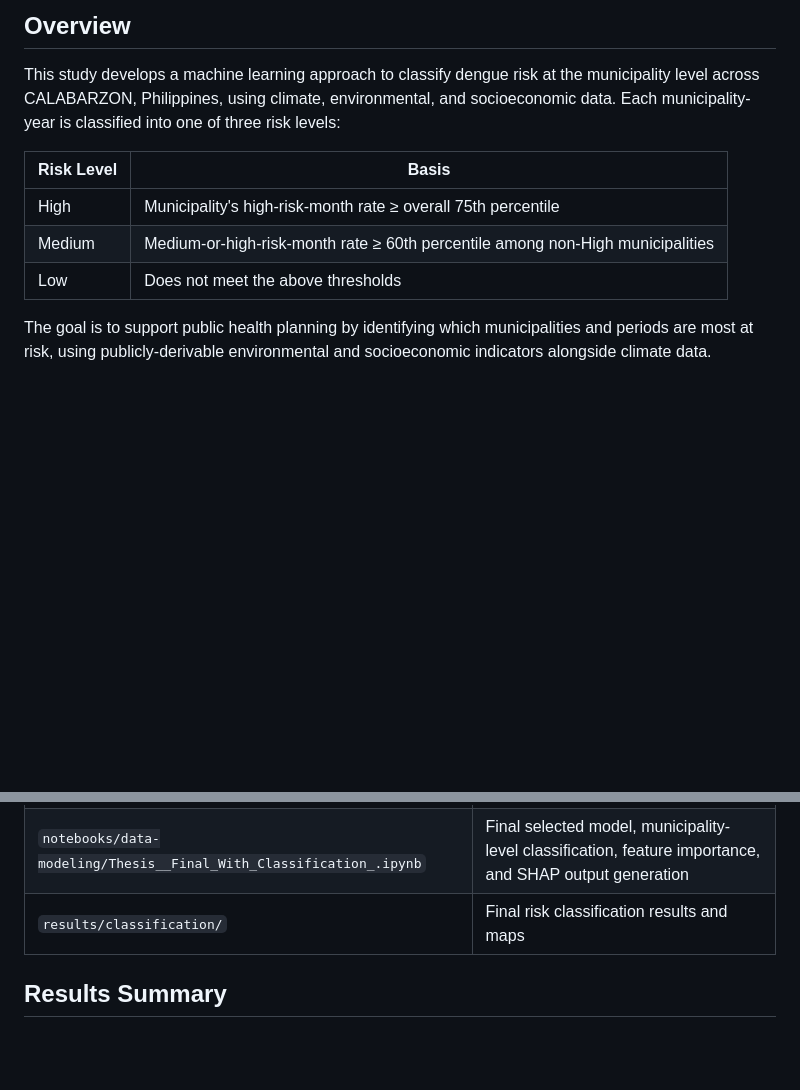
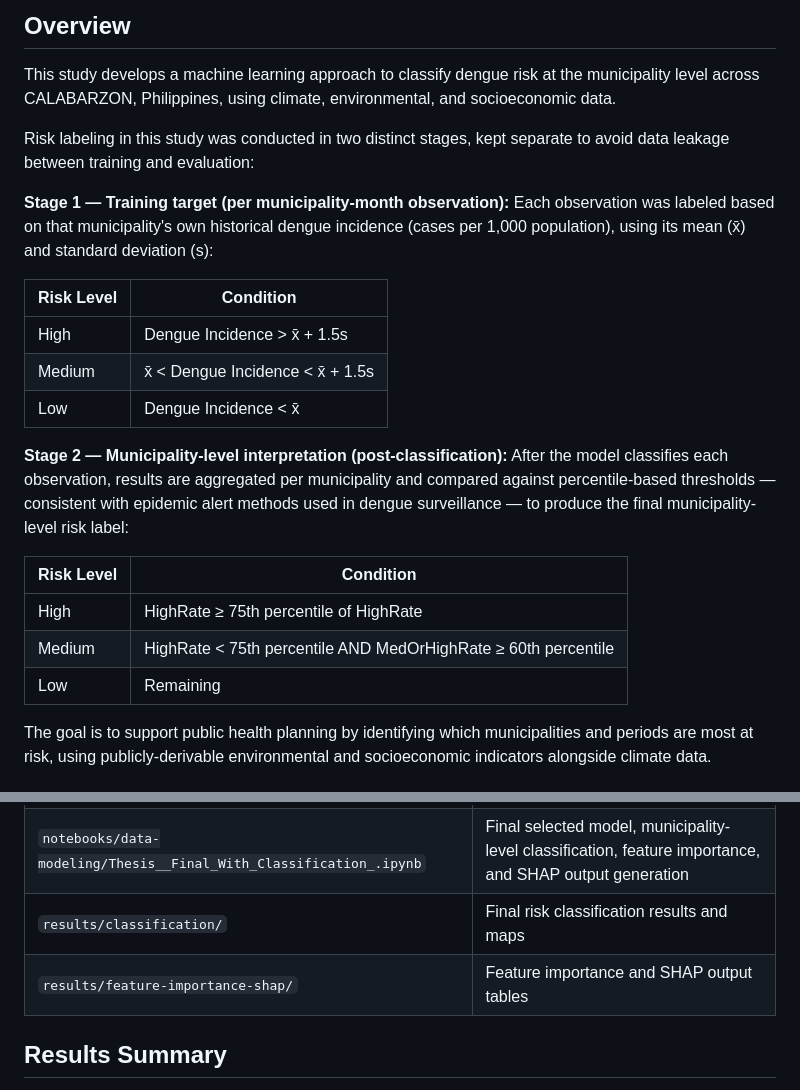
Before and after one commit to pcassedy/dengue-risk-classification-thesis, a Markdown page: README.md, 2 parts joined by grey strips. GitHub-like rendering; blank space fills up the shorter version.

```diff
--- a/README.md
+++ b/README.md
@@ -11,13 +11,31 @@ School of Information Technology, Mapúa University · June 2026
 
 This study develops a machine learning approach to classify dengue risk at the municipality
 level across CALABARZON, Philippines, using climate, environmental, and socioeconomic
-data. Each municipality-year is classified into one of three risk levels:
+data.
 
-| Risk Level | Basis |
+Risk labeling in this study was conducted in two distinct stages, kept separate to avoid data
+leakage between training and evaluation:
+
+**Stage 1 — Training target (per municipality-month observation):**
+Each observation was labeled based on that municipality's own historical dengue incidence
+(cases per 1,000 population), using its mean (x̄) and standard deviation (s):
+
+| Risk Level | Condition |
 |---|---|
-| High | Municipality's high-risk-month rate ≥ overall 75th percentile |
-| Medium | Medium-or-high-risk-month rate ≥ 60th percentile among non-High municipalities |
-| Low | Does not meet the above thresholds |
+| High | Dengue Incidence > x̄ + 1.5s |
+| Medium | x̄ < Dengue Incidence < x̄ + 1.5s |
+| Low | Dengue Incidence < x̄ |
+
+**Stage 2 — Municipality-level interpretation (post-classification):**
+After the model classifies each observation, results are aggregated per municipality and
+compared against percentile-based thresholds — consistent with epidemic alert methods used
+in dengue surveillance — to produce the final municipality-level risk label:
+
+| Risk Level | Condition |
+|---|---|
+| High | HighRate ≥ 75th percentile of HighRate |
+| Medium | HighRate < 75th percentile AND MedOrHighRate ≥ 60th percentile |
+| Low | Remaining |
 
 The goal is to support public health planning by identifying which municipalities and
 periods are most at risk, using publicly-derivable environmental and socioeconomic
@@ -170,6 +82,7 @@ results are shared here; the underlying dataset is not redistributable.
 | `notebooks/data-modeling/Thesis__XGB_Model_.ipynb` | Representative XGBoost training workflow: hyperparameter search, cross-validation |
 | `notebooks/data-modeling/Thesis__Final_With_Classification_.ipynb` | Final selected model, municipality-level classification, feature importance, and SHAP output generation |
 | `results/classification/` | Final risk classification results and maps |
+| `results/feature-importance-shap/` | Feature importance and SHAP output tables |
 
 ## Results Summary
 
```
Also changed, not shown: other parts of README.md (+10 -116 lines).
